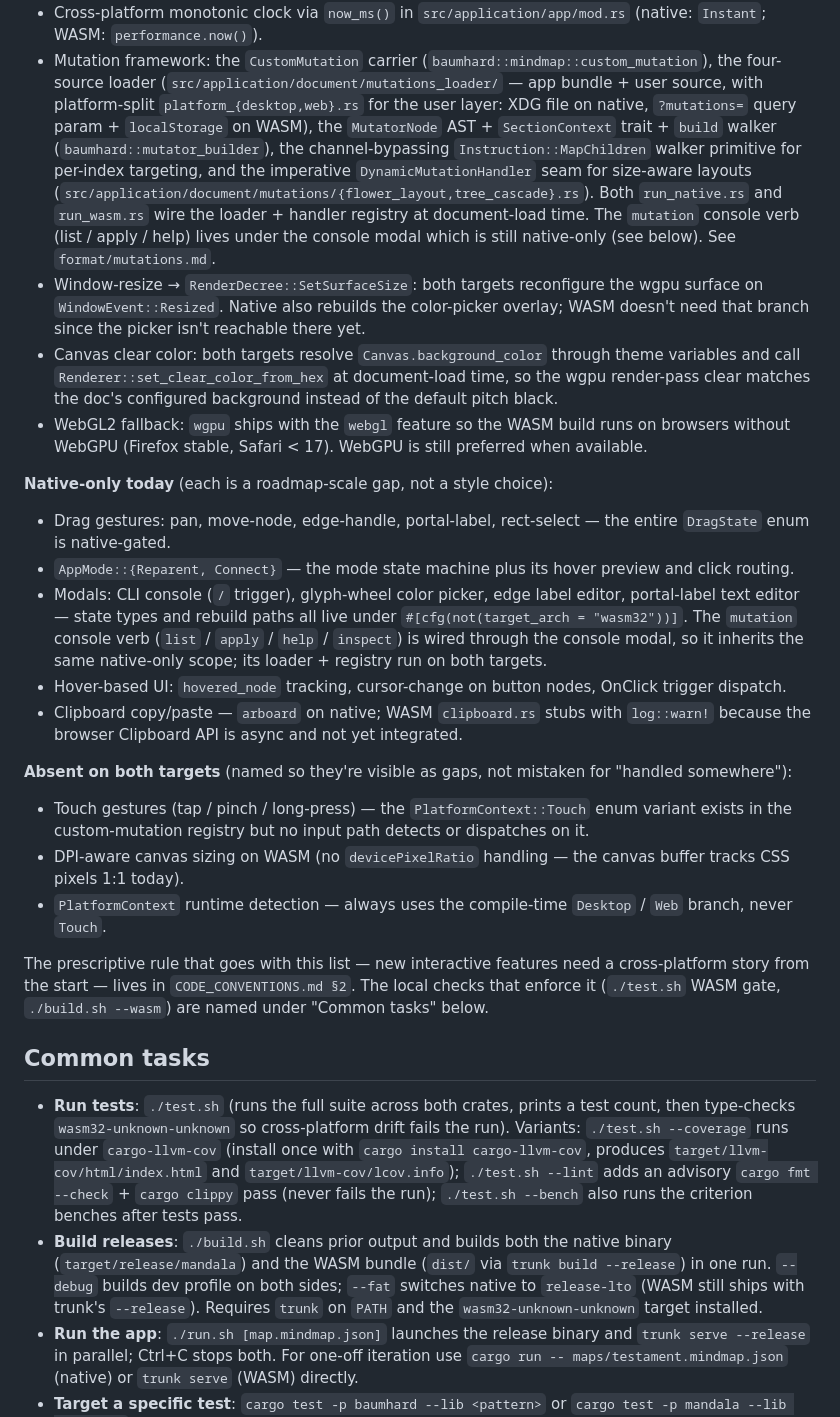
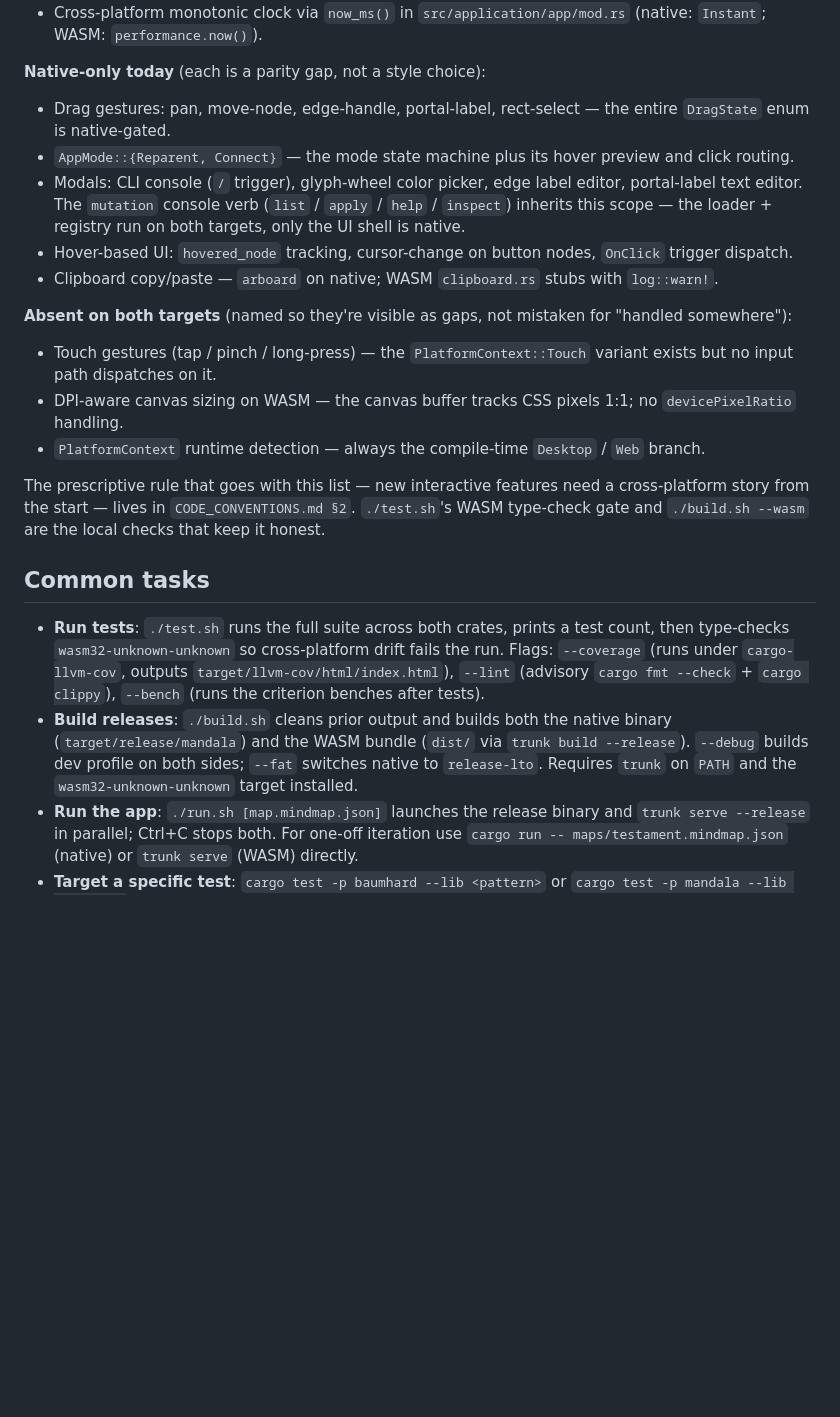
Before and after one commit to amalelu/mandala, a Markdown page: CLAUDE.md, the part around one of its changes. Rendered like a GitHub page; blank space fills up the shorter version.

```diff
--- a/CLAUDE.md
+++ b/CLAUDE.md
@@ -115,85 +108,49 @@ what works where.
 - Cross-platform monotonic clock via `now_ms()` in
   `src/application/app/mod.rs` (native: `Instant`; WASM:
   `performance.now()`).
-- Mutation framework: the `CustomMutation` carrier
-  (`baumhard::mindmap::custom_mutation`), the four-source loader
-  (`src/application/document/mutations_loader/` — app bundle + user
-  source, with platform-split `platform_{desktop,web}.rs` for the
-  user layer: XDG file on native, `?mutations=` query param +
-  `localStorage` on WASM), the `MutatorNode` AST +
-  `SectionContext` trait + `build` walker
-  (`baumhard::mutator_builder`), the channel-bypassing
-  `Instruction::MapChildren` walker primitive for per-index
-  targeting, and the imperative `DynamicMutationHandler` seam for
-  size-aware layouts
-  (`src/application/document/mutations/{flower_layout,tree_cascade}.rs`).
-  Both `run_native.rs` and `run_wasm.rs` wire the loader +
-  handler registry at document-load time. The `mutation` console
-  verb (list / apply / help) lives under the console modal which
-  is still native-only (see below). See `format/mutations.md`.
-- Window-resize → `RenderDecree::SetSurfaceSize`: both targets
-  reconfigure the wgpu surface on `WindowEvent::Resized`. Native
-  also rebuilds the color-picker overlay; WASM doesn't need that
-  branch since the picker isn't reachable there yet.
-- Canvas clear color: both targets resolve
-  `Canvas.background_color` through theme variables and call
-  `Renderer::set_clear_color_from_hex` at document-load time, so
-  the wgpu render-pass clear matches the doc's configured
-  background instead of the default pitch black.
-- WebGL2 fallback: `wgpu` ships with the `webgl` feature so the
-  WASM build runs on browsers without WebGPU (Firefox stable,
-  Safari < 17). WebGPU is still preferred when available.
 
-**Native-only today** (each is a roadmap-scale gap, not a style choice):
+**Native-only today** (each is a parity gap, not a style choice):
 - Drag gestures: pan, move-node, edge-handle, portal-label, rect-select
   — the entire `DragState` enum is native-gated.
 - `AppMode::{Reparent, Connect}` — the mode state machine plus its
   hover preview and click routing.
 - Modals: CLI console (`/` trigger), glyph-wheel color picker, edge
-  label editor, portal-label text editor — state types and rebuild
-  paths all live under `#[cfg(not(target_arch = "wasm32"))]`. The
-  `mutation` console verb (`list` / `apply` / `help` / `inspect`) is
-  wired through the console modal, so it inherits the same
-  native-only scope; its loader + registry run on both targets.
+  label editor, portal-label text editor. The `mutation` console verb
+  (`list` / `apply` / `help` / `inspect`) inherits this scope — the
+  loader + registry run on both targets, only the UI shell is native.
 - Hover-based UI: `hovered_node` tracking, cursor-change on button
-  nodes, OnClick trigger dispatch.
+  nodes, `OnClick` trigger dispatch.
 - Clipboard copy/paste — `arboard` on native; WASM `clipboard.rs` stubs
-  with `log::warn!` because the browser Clipboard API is async and not
-  yet integrated.
+  with `log::warn!`.
 
 **Absent on both targets** (named so they're visible as gaps, not
 mistaken for "handled somewhere"):
-- Touch gestures (tap / pinch / long-press) — the `PlatformContext::Touch`
-  enum variant exists in the custom-mutation registry but no input path
-  detects or dispatches on it.
-- DPI-aware canvas sizing on WASM (no `devicePixelRatio` handling —
-  the canvas buffer tracks CSS pixels 1:1 today).
-- `PlatformContext` runtime detection — always uses the compile-time
-  `Desktop` / `Web` branch, never `Touch`.
+- Touch gestures (tap / pinch / long-press) — the
+  `PlatformContext::Touch` variant exists but no input path dispatches
+  on it.
+- DPI-aware canvas sizing on WASM — the canvas buffer tracks CSS pixels
+  1:1; no `devicePixelRatio` handling.
+- `PlatformContext` runtime detection — always the compile-time
+  `Desktop` / `Web` branch.
 
 The prescriptive rule that goes with this list — new interactive
 features need a cross-platform story from the start — lives in
-`CODE_CONVENTIONS.md §2`. The local checks that enforce it
-(`./test.sh` WASM gate, `./build.sh --wasm`) are named under
-"Common tasks" below.
+`CODE_CONVENTIONS.md §2`. `./test.sh`'s WASM type-check gate and
+`./build.sh --wasm` are the local checks that keep it honest.
 
 ## Common tasks
 
-- **Run tests**: `./test.sh` (runs the full suite across both crates,
+- **Run tests**: `./test.sh` runs the full suite across both crates,
   prints a test count, then type-checks `wasm32-unknown-unknown` so
-  cross-platform drift fails the run). Variants: `./test.sh --coverage`
-  runs under `cargo-llvm-cov` (install once with
-  `cargo install cargo-llvm-cov`, produces
-  `target/llvm-cov/html/index.html` and `target/llvm-cov/lcov.info`);
-  `./test.sh --lint` adds an advisory `cargo fmt --check` +
-  `cargo clippy` pass (never fails the run); `./test.sh --bench` also
-  runs the criterion benches after tests pass.
+  cross-platform drift fails the run. Flags: `--coverage` (runs under
+  `cargo-llvm-cov`, outputs `target/llvm-cov/html/index.html`),
+  `--lint` (advisory `cargo fmt --check` + `cargo clippy`), `--bench`
+  (runs the criterion benches after tests).
 - **Build releases**: `./build.sh` cleans prior output and builds both
   the native binary (`target/release/mandala`) and the WASM bundle
-  (`dist/` via `trunk build --release`) in one run. `--debug` builds
-  dev profile on both sides; `--fat` switches native to `release-lto`
-  (WASM still ships with trunk's `--release`). Requires `trunk` on
-  `PATH` and the `wasm32-unknown-unknown` target installed.
+  (`dist/` via `trunk build --release`). `--debug` builds dev profile
+  on both sides; `--fat` switches native to `release-lto`. Requires
+  `trunk` on `PATH` and the `wasm32-unknown-unknown` target installed.
 - **Run the app**: `./run.sh [map.mindmap.json]` launches the release
   binary and `trunk serve --release` in parallel; Ctrl+C stops both.
   For one-off iteration use `cargo run -- maps/testament.mindmap.json`
```
Also changed, not shown: other parts of CLAUDE.md (+55 -88 lines).
